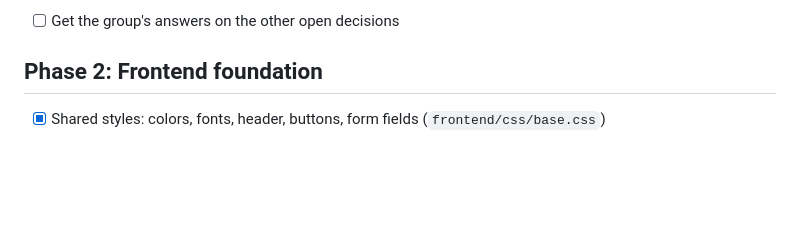
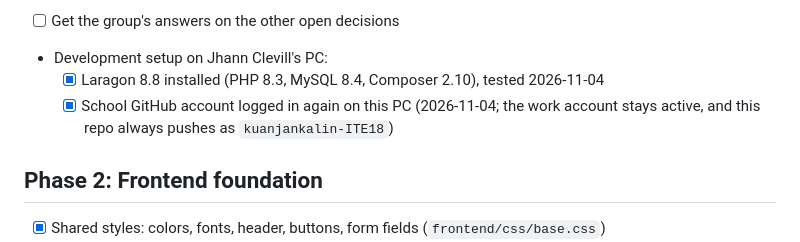
Before and after one commit to jhonleeemboy-ops/ITE-18, a Markdown page: docs/checklist.md, the part around the change. Rendered like a GitHub page; blank space fills up the shorter version.

Commit message:
Record Laragon setup and GitHub re-login in checklist
Co-Authored-By: Claude Opus 5.5 <noreply@anthropic.com>

```diff
--- a/docs/checklist.md
+++ b/docs/checklist.md
@@ -23,6 +23,10 @@ A box is ticked only after the item has been checked and works. See [test-cases.
   - [x] First upload of the frontend and docs to the repo (2026-10-15)
   - [ ] Jhon Lee pulls the repo before pushing the backend
 - [ ] Get the group's answers on the other open decisions
+
+- Development setup on Jhann Clevill's PC:
+  - [x] Laragon 8.8 installed (PHP 8.3, MySQL 8.4, Composer 2.10), tested 2026-11-04
+  - [x] School GitHub account logged in again on this PC (2026-11-04; the work account stays active, and this repo always pushes as `kuanjankalin-ITE18`)
 
 ## Phase 2: Frontend foundation
 
```
